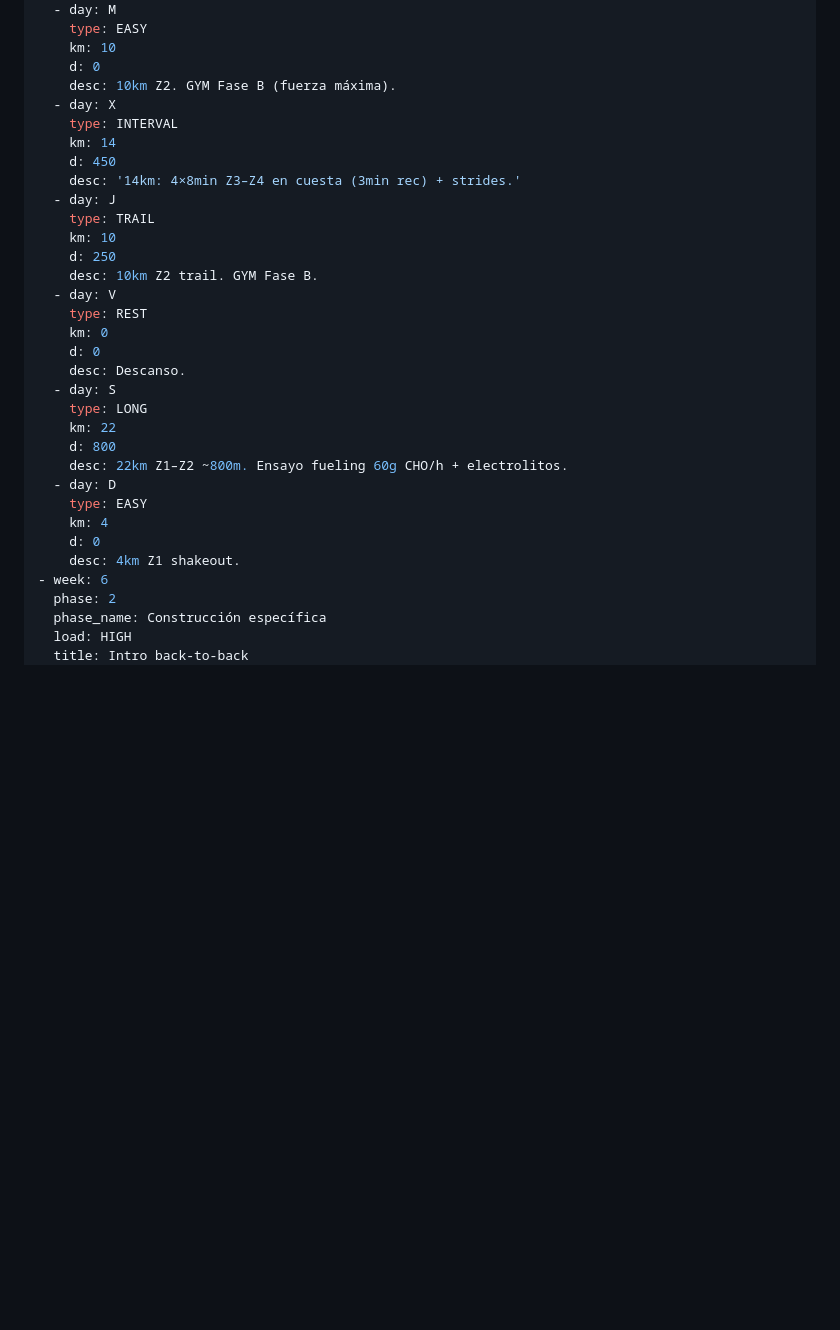
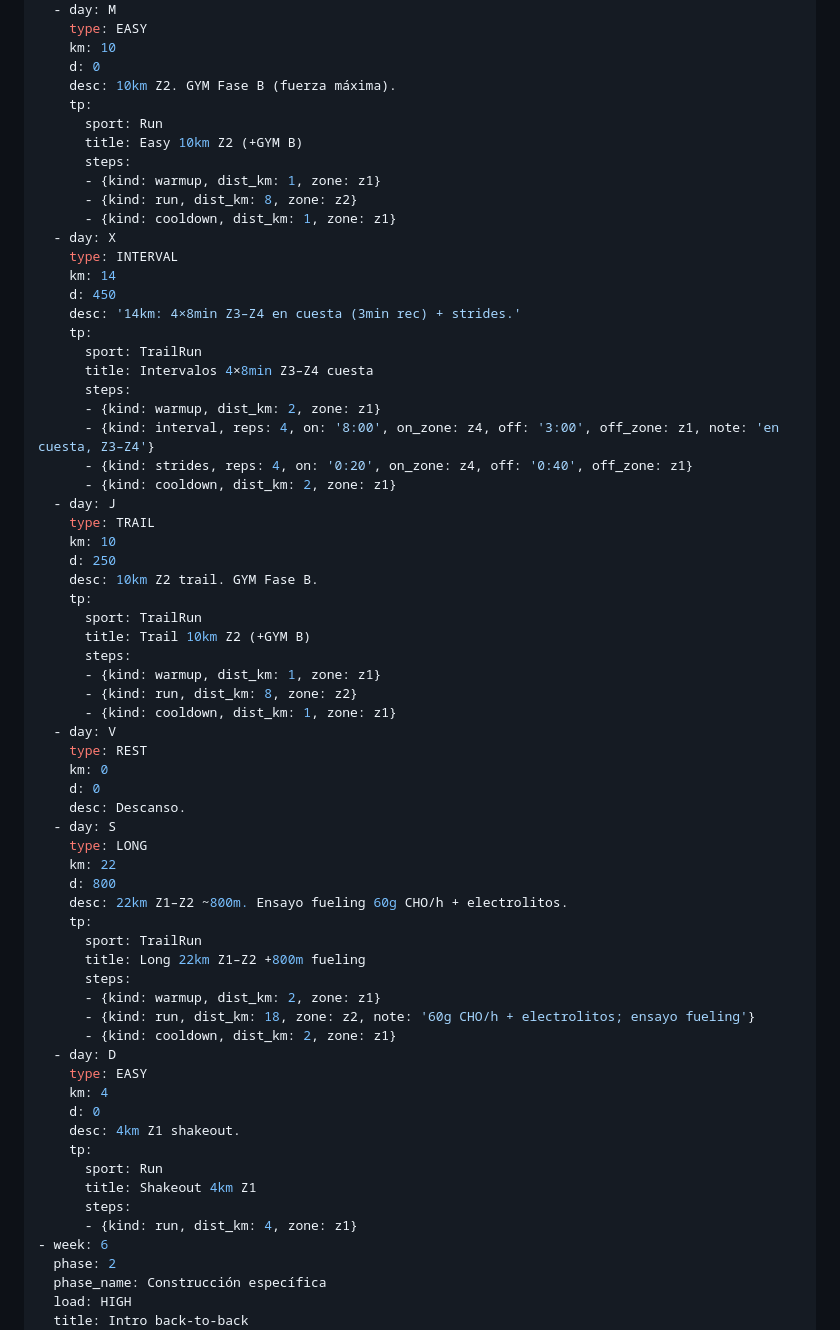
Before and after one commit to Auriga13/plantrail, a Markdown page: plan.md, the part around one of its changes. Rendered like a GitHub page; blank space fills up the shorter version.

```diff
--- a/plan.md
+++ b/plan.md
@@ -383,16 +517,38 @@ weeks:
     km: 10
     d: 0
     desc: 10km Z2. GYM Fase B (fuerza máxima).
+    tp:
+      sport: Run
+      title: Easy 10km Z2 (+GYM B)
+      steps:
+      - {kind: warmup, dist_km: 1, zone: z1}
+      - {kind: run, dist_km: 8, zone: z2}
+      - {kind: cooldown, dist_km: 1, zone: z1}
   - day: X
     type: INTERVAL
     km: 14
     d: 450
     desc: '14km: 4×8min Z3–Z4 en cuesta (3min rec) + strides.'
+    tp:
+      sport: TrailRun
+      title: Intervalos 4×8min Z3–Z4 cuesta
+      steps:
+      - {kind: warmup, dist_km: 2, zone: z1}
+      - {kind: interval, reps: 4, on: '8:00', on_zone: z4, off: '3:00', off_zone: z1, note: 'en cuesta, Z3–Z4'}
+      - {kind: strides, reps: 4, on: '0:20', on_zone: z4, off: '0:40', off_zone: z1}
+      - {kind: cooldown, dist_km: 2, zone: z1}
   - day: J
     type: TRAIL
     km: 10
     d: 250
     desc: 10km Z2 trail. GYM Fase B.
+    tp:
+      sport: TrailRun
+      title: Trail 10km Z2 (+GYM B)
+      steps:
+      - {kind: warmup, dist_km: 1, zone: z1}
+      - {kind: run, dist_km: 8, zone: z2}
+      - {kind: cooldown, dist_km: 1, zone: z1}
   - day: V
     type: REST
     km: 0
@@ -403,11 +559,23 @@ weeks:
     km: 22
     d: 800
     desc: 22km Z1–Z2 ~800m. Ensayo fueling 60g CHO/h + electrolitos.
+    tp:
+      sport: TrailRun
+      title: Long 22km Z1–Z2 +800m fueling
+      steps:
+      - {kind: warmup, dist_km: 2, zone: z1}
+      - {kind: run, dist_km: 18, zone: z2, note: '60g CHO/h + electrolitos; ensayo fueling'}
+      - {kind: cooldown, dist_km: 2, zone: z1}
   - day: D
     type: EASY
     km: 4
     d: 0
     desc: 4km Z1 shakeout.
+    tp:
+      sport: Run
+      title: Shakeout 4km Z1
+      steps:
+      - {kind: run, dist_km: 4, zone: z1}
 - week: 6
   phase: 2
   phase_name: Construcción específica
```
Also changed, not shown: other parts of plan.md (+134 -0 lines).
